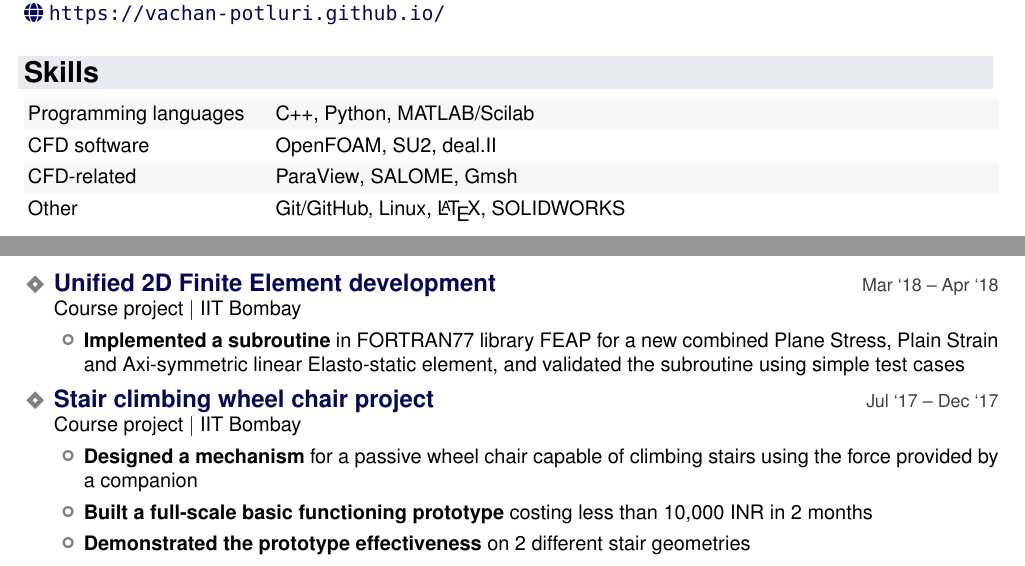
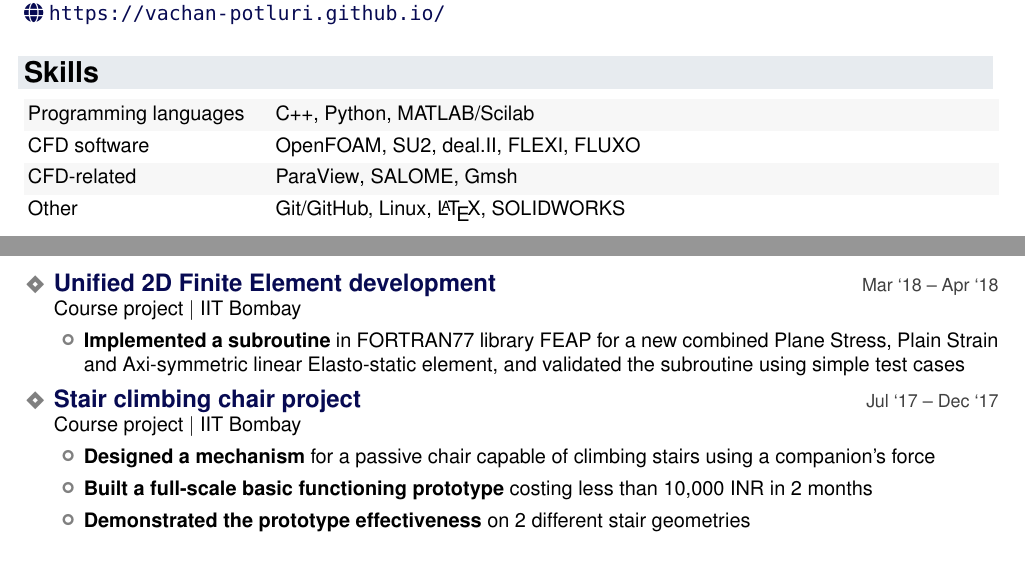
Before and after one commit to vachan-potluri/vachan-potluri.github.io, a LaTeX CV (cv_resume/resume.tex): two parts of pages 1 and 2 of 2, joined at a grey line, cut so that both start at the same text. Compiled offline with pdfLaTeX.

Commit message:
Some improvements

```diff
--- a/cv_resume/resume.tex
+++ b/cv_resume/resume.tex
@@ -207,7 +207,7 @@
 	row{odd}={black!3},
 ]{%
 	Programming languages & C++, Python, MATLAB/Scilab\\
-	CFD software & \of{}, \sutwo{}, \dealii{}\\
+	CFD software & \of{}, \sutwo{}, \dealii{}, FLEXI, FLUXO\\
 	CFD-related & {ParaView}, {SALOME}, {Gmsh}\\
 	Other & Git/GitHub, Linux, \LaTeX{}, {SOLIDWORKS}\\
 }
@@ -267,12 +267,12 @@
 	\begin{itemize}
 		\item \highlight{Implemented a subroutine} in FORTRAN77 library \feap{} for a new combined Plane Stress, Plain Strain and Axi-symmetric linear Elasto-static element, and validated the subroutine using simple test cases
 	\end{itemize}
-	\item \project{Stair climbing wheel chair project}
+	\item \project{Stair climbing chair project}
 	{Course project}
 	{IIT Bombay}
 	{Jul `17 -- Dec `17}
 	\begin{itemize}
-		\item \highlight{Designed a mechanism} for a passive wheel chair capable of climbing stairs using the force provided by a companion
+		\item \highlight{Designed a mechanism} for a passive chair capable of climbing stairs using a companion's force
 		\item \highlight{Built a full-scale basic functioning prototype} costing less than 10,000 INR in 2 months
 		\item \highlight{Demonstrated the prototype effectiveness} on 2 different stair geometries
 	\end{itemize}
```
Also changed, not shown: cv_resume/resume.pdf.
